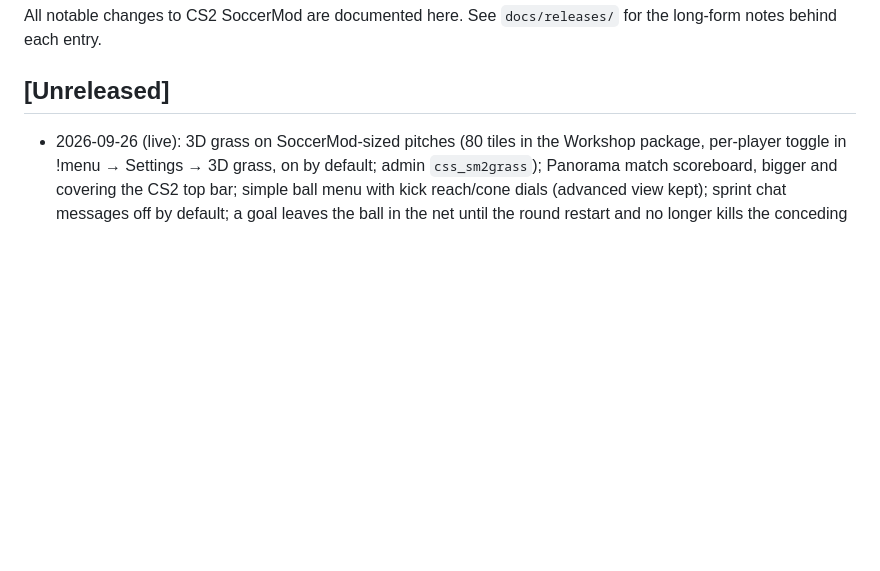
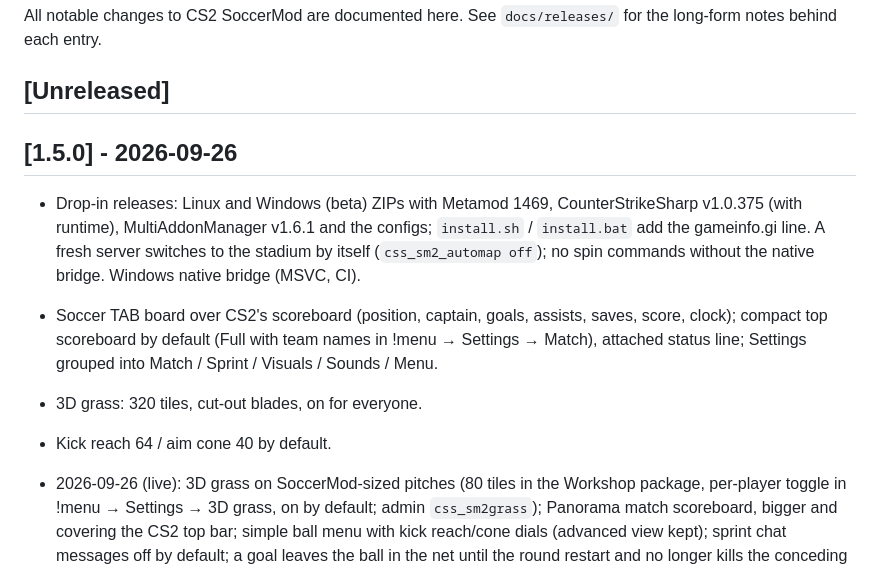
Before and after one commit to Deidakom/CS2_Soccer_Mod, a Markdown page: CHANGELOG.md, the part around the change. Drawn GitHub-style; blank space fills up the shorter version.

Commit message:
Changelog: v1.5.0
Co-Authored-By: Claude Opus 5.5 <noreply@anthropic.com>

```diff
--- a/CHANGELOG.md
+++ b/CHANGELOG.md
@@ -5,6 +5,19 @@ All notable changes to CS2 SoccerMod are documented here. See
 
 ## [Unreleased]
 
+## [1.5.0] - 2026-09-26
+
+- Drop-in releases: Linux and Windows (beta) ZIPs with Metamod 1469,
+  CounterStrikeSharp v1.0.375 (with runtime), MultiAddonManager v1.6.1 and
+  the configs; `install.sh` / `install.bat` add the gameinfo.gi line. A fresh
+  server switches to the stadium by itself (`css_sm2_automap off`); no
+  spin commands without the native bridge. Windows native bridge (MSVC, CI).
+- Soccer TAB board over CS2's scoreboard (position, captain, goals,
+  assists, saves, score, clock); compact top scoreboard by default (Full
+  with team names in !menu → Settings → Match), attached status line;
+  Settings grouped into Match / Sprint / Visuals / Sounds / Menu.
+- 3D grass: 320 tiles, cut-out blades, on for everyone.
+- Kick reach 64 / aim cone 40 by default.
 - 2026-09-26 (live): 3D grass on SoccerMod-sized pitches (80 tiles in the
   Workshop package, per-player toggle in !menu → Settings → 3D grass, on
   by default; admin `css_sm2grass`); Panorama match scoreboard, bigger and
```
